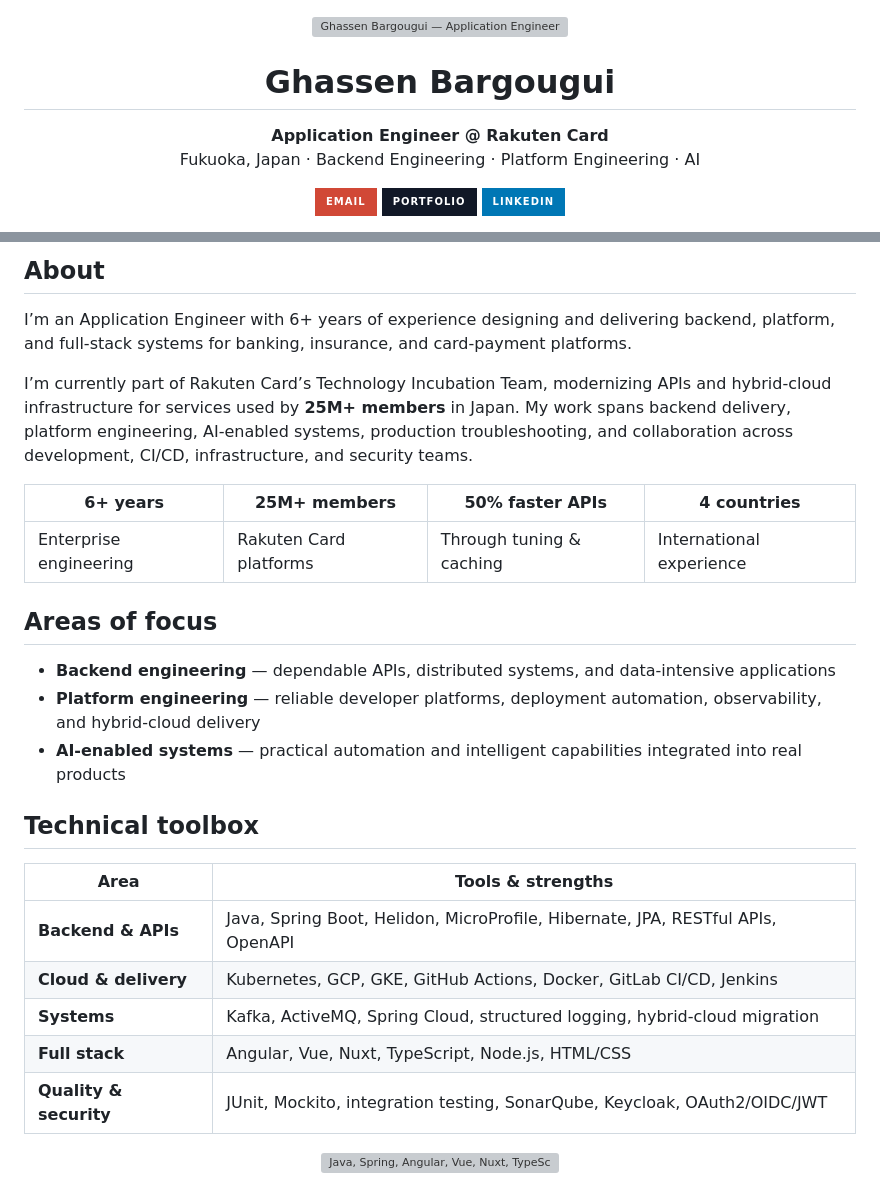
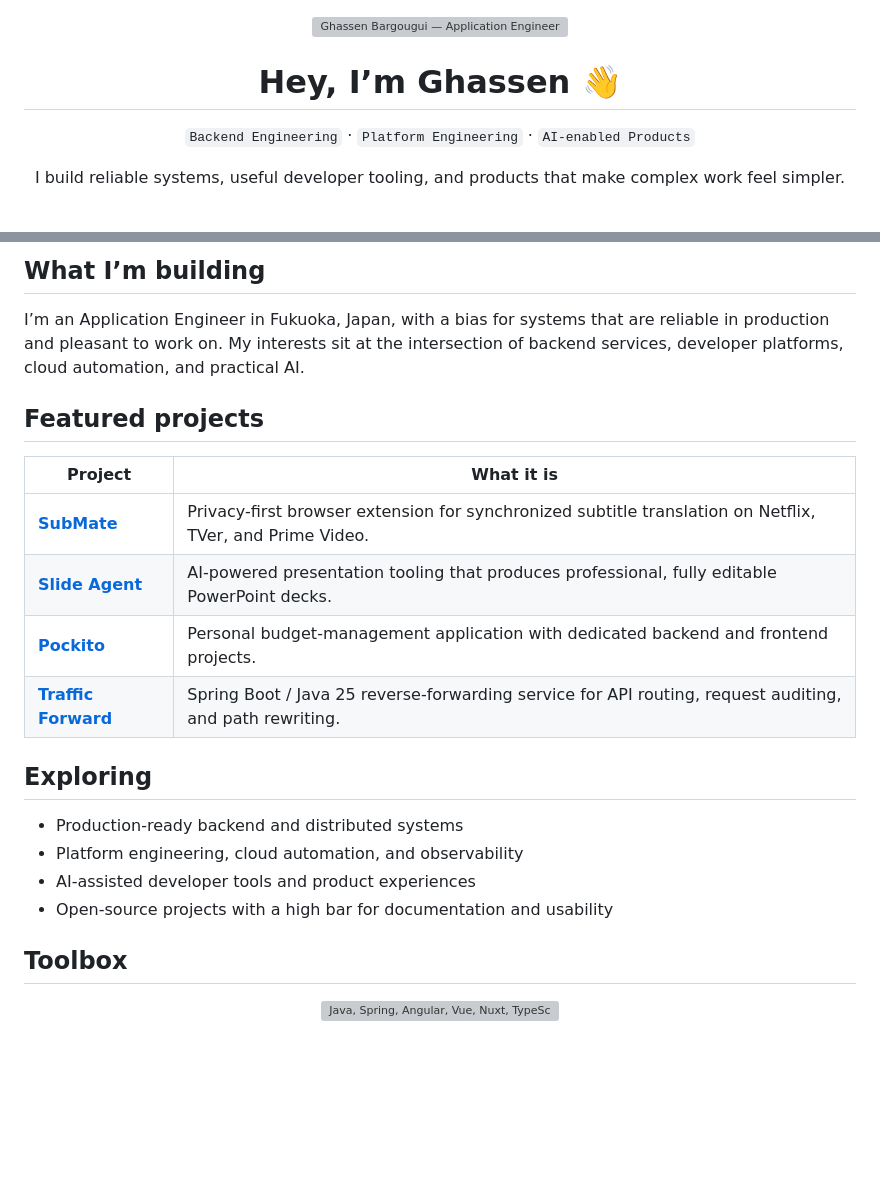
Before and after one commit to ghassenbrg/ghassenbrg, a Markdown page: README.md, 2 parts joined by grey strips. GitHub-like rendering; badges without logos; blank space fills up the shorter version; grey boxes are pictures that could not be loaded.

Commit message:
Refocus profile README on open-source work

```diff
--- a/README.md
+++ b/README.md
@@ -4,14 +4,16 @@
   </a>
 </p>
 
-<h1 align="center">Ghassen Bargougui</h1>
+<h1 align="center">Hey, I’m Ghassen 👋</h1>
 
 <p align="center">
-  <strong>Application Engineer @ Rakuten Card</strong><br />
-  Fukuoka, Japan · Backend Engineering · Platform Engineering · AI
+  <code>Backend Engineering</code> · <code>Platform Engineering</code> · <code>AI-enabled Products</code>
 </p>
 
 <p align="center">
-  <a href="mailto:ghassen.brg16@gmail.com"><img src="https://img.shields.io/badge/Email-D14836?style=for-the-badge&logo=gmail&logoColor=white" alt="Email Ghassen" /></a>
+  I build reliable systems, useful developer tooling, and products that make complex work feel simpler.
+</p>
+
+<p align="center">
   <a href="https://ghassen.io" target="_blank" rel="noreferrer"><img src="https://img.shields.io/badge/Portfolio-111827?style=for-the-badge&logo=vercel&logoColor=white" alt="Portfolio" /></a>
   <a href="https://www.linkedin.com/in/ghassenbrg" target="_blank" rel="noreferrer"><img src="https://img.shields.io/badge/LinkedIn-0077B5?style=for-the-badge&logo=linkedin&logoColor=white" alt="LinkedIn" /></a>
@@ -18,30 +21,26 @@
 </p>
 
-## About
+## What I’m building
 
-I’m an Application Engineer with 6+ years of experience designing and delivering backend, platform, and full-stack systems for banking, insurance, and card-payment platforms.
+I’m an Application Engineer in Fukuoka, Japan, with a bias for systems that are reliable in production and pleasant to work on. My interests sit at the intersection of backend services, developer platforms, cloud automation, and practical AI.
 
-I’m currently part of Rakuten Card’s Technology Incubation Team, modernizing APIs and hybrid-cloud infrastructure for services used by **25M+ members** in Japan. My work spans backend delivery, platform engineering, AI-enabled systems, production troubleshooting, and collaboration across development, CI/CD, infrastructure, and security teams.
+## Featured projects
 
-| 6+ years | 25M+ members | 50% faster APIs | 4 countries |
-| --- | --- | --- | --- |
-| Enterprise engineering | Rakuten Card platforms | Through tuning & caching | International experience |
+| Project | What it is |
+| --- | --- |
+| **[SubMate](https://github.com/ghassenbrg/SubMate)** | Privacy-first browser extension for synchronized subtitle translation on Netflix, TVer, and Prime Video. |
+| **[Slide Agent](https://github.com/ghassenbrg/slide-agent)** | AI-powered presentation tooling that produces professional, fully editable PowerPoint decks. |
+| **[Pockito](https://github.com/ghassenbrg/pockito)** | Personal budget-management application with dedicated backend and frontend projects. |
+| **[Traffic Forward](https://github.com/ghassenbrg/traffic-forward)** | Spring Boot / Java 25 reverse-forwarding service for API routing, request auditing, and path rewriting. |
 
-## Areas of focus
+## Exploring
 
-- **Backend engineering** — dependable APIs, distributed systems, and data-intensive applications
-- **Platform engineering** — reliable developer platforms, deployment automation, observability, and hybrid-cloud delivery
-- **AI-enabled systems** — practical automation and intelligent capabilities integrated into real products
+- Production-ready backend and distributed systems
+- Platform engineering, cloud automation, and observability
+- AI-assisted developer tools and product experiences
+- Open-source projects with a high bar for documentation and usability
 
-## Technical toolbox
-
-| Area | Tools & strengths |
-| --- | --- |
-| **Backend & APIs** | Java, Spring Boot, Helidon, MicroProfile, Hibernate, JPA, RESTful APIs, OpenAPI |
-| **Cloud & delivery** | Kubernetes, GCP, GKE, GitHub Actions, Docker, GitLab CI/CD, Jenkins |
-| **Systems** | Kafka, ActiveMQ, Spring Cloud, structured logging, hybrid-cloud migration |
-| **Full stack** | Angular, Vue, Nuxt, TypeScript, Node.js, HTML/CSS |
-| **Quality & security** | JUnit, Mockito, integration testing, SonarQube, Keycloak, OAuth2/OIDC/JWT |
+## Toolbox
 
 <p align="center">
   <img src="https://skillicons.dev/icons?i=java,spring,angular,vue,nuxtjs,ts,nodejs,kafka,kubernetes,gcp,githubactions,docker,postgres,mysql,mongodb,git,linux" alt="Java, Spring, Angular, Vue, Nuxt, TypeScript, Node.js, Kafka, Kubernetes, GCP, GitHub Actions, Docker, PostgreSQL, MySQL, MongoDB, Git, and Linux" />
```
Also changed, not shown: other parts of README.md (+1 -26 lines).
